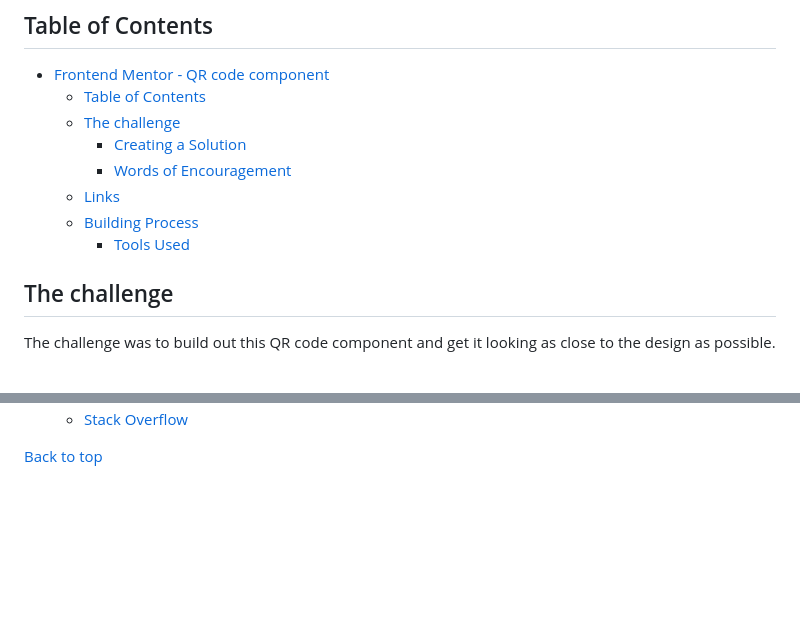
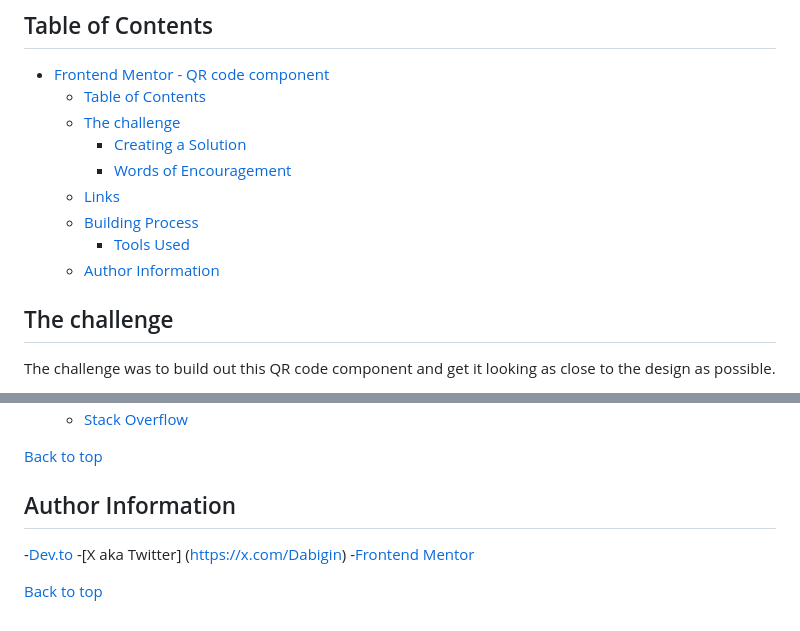
Before and after one commit to dabigin/QR-Code-Component_Frontend_Mentor, a Markdown page: README.md, 2 parts joined by grey strips. GitHub-like rendering; blank space fills up the shorter version.

```diff
--- a/README.md
+++ b/README.md
@@ -11,6 +11,7 @@
   - [Links](#links)
   - [Building Process](#building-process)
     - [Tools Used](#tools-used)
+  - [Author Information](#author-information)
 
 
 ## The challenge
@@ -64,3 +65,10 @@ I hope you enjoyed reading, This challenge is one of the first of many. I also e
   - [Stack Overflow](https://stackoverflow.com/)
 
 [Back to top](#frontend-mentor---qr-code-component)
+
+## Author Information
+-[Dev.to](https://dev.to/dabigin)
+-[X aka Twitter] (https://x.com/Dabigin)
+-[Frontend Mentor](https://www.frontendmentor.io/profile/dabigin)
+
+[Back to top](#frontend-mentor---qr-code-component)
```
